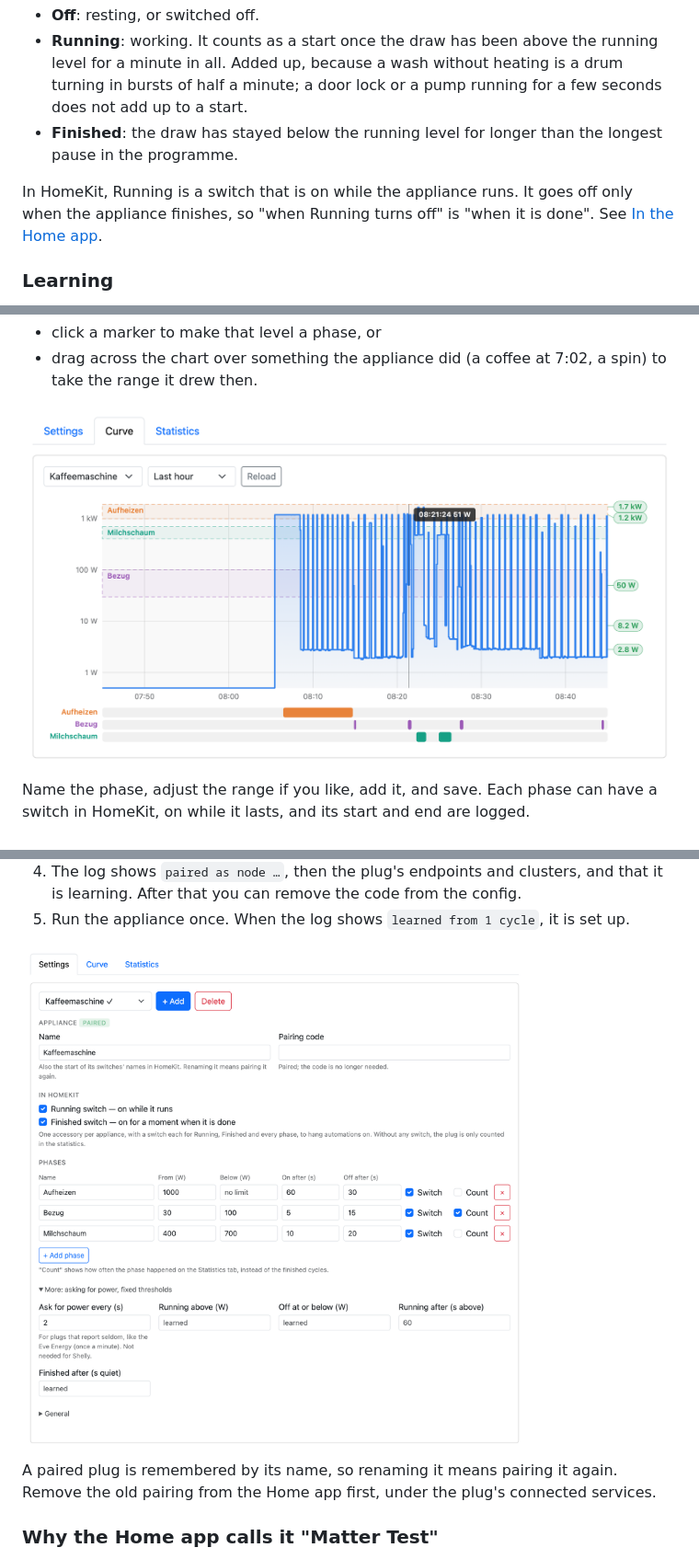
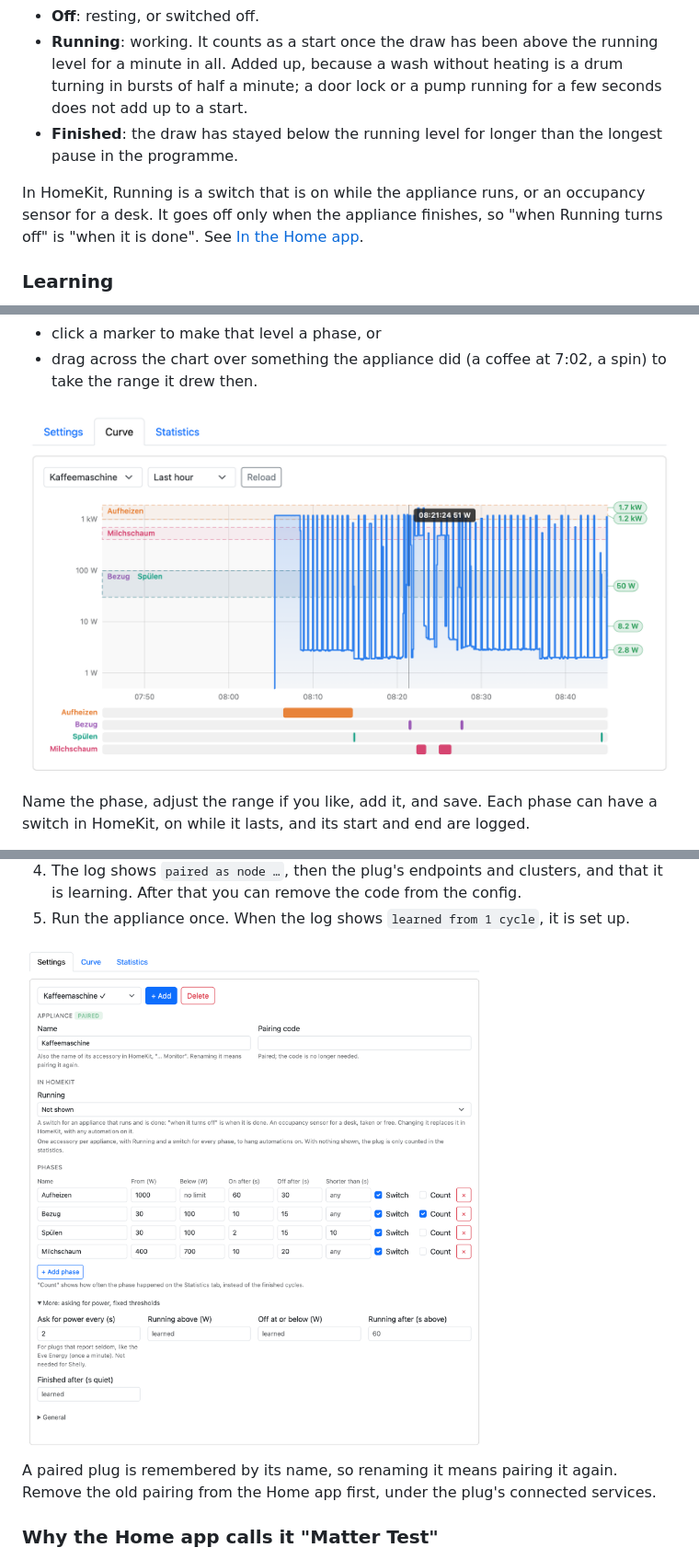
Before and after one commit to rummeyer/homebridge-appliance-monitor, a Markdown page: README.md, 3 parts joined by grey strips. Shown at 92% size. Rendered like a GitHub page; pictures changed too: docs/screenshots/curve-light.png, docs/screenshots/settings-light.png.

```diff
--- a/README.md
+++ b/README.md
@@ -59,9 +59,10 @@ Each appliance is in one of three states:
 - **Finished**: the draw has stayed below the running level for longer than
   the longest pause in the programme.
 
-In HomeKit, Running is a switch that is on while the appliance runs. It
-goes off only when the appliance finishes, so "when Running turns off" is
-"when it is done". See [In the Home app](#in-the-home-app).
+In HomeKit, Running is a switch that is on while the appliance runs, or an
+occupancy sensor for a desk. It goes off only when the appliance finishes, so
+"when Running turns off" is "when it is done". See
+[In the Home app](#in-the-home-app).
 
 ### Learning
 
```
Also changed, not shown: other parts of README.md (+17 -13 lines), CHANGELOG.md (+15 -1 lines), docs/screenshots/curve-dark.png, docs/screenshots/settings-dark.png, 4 other files.
